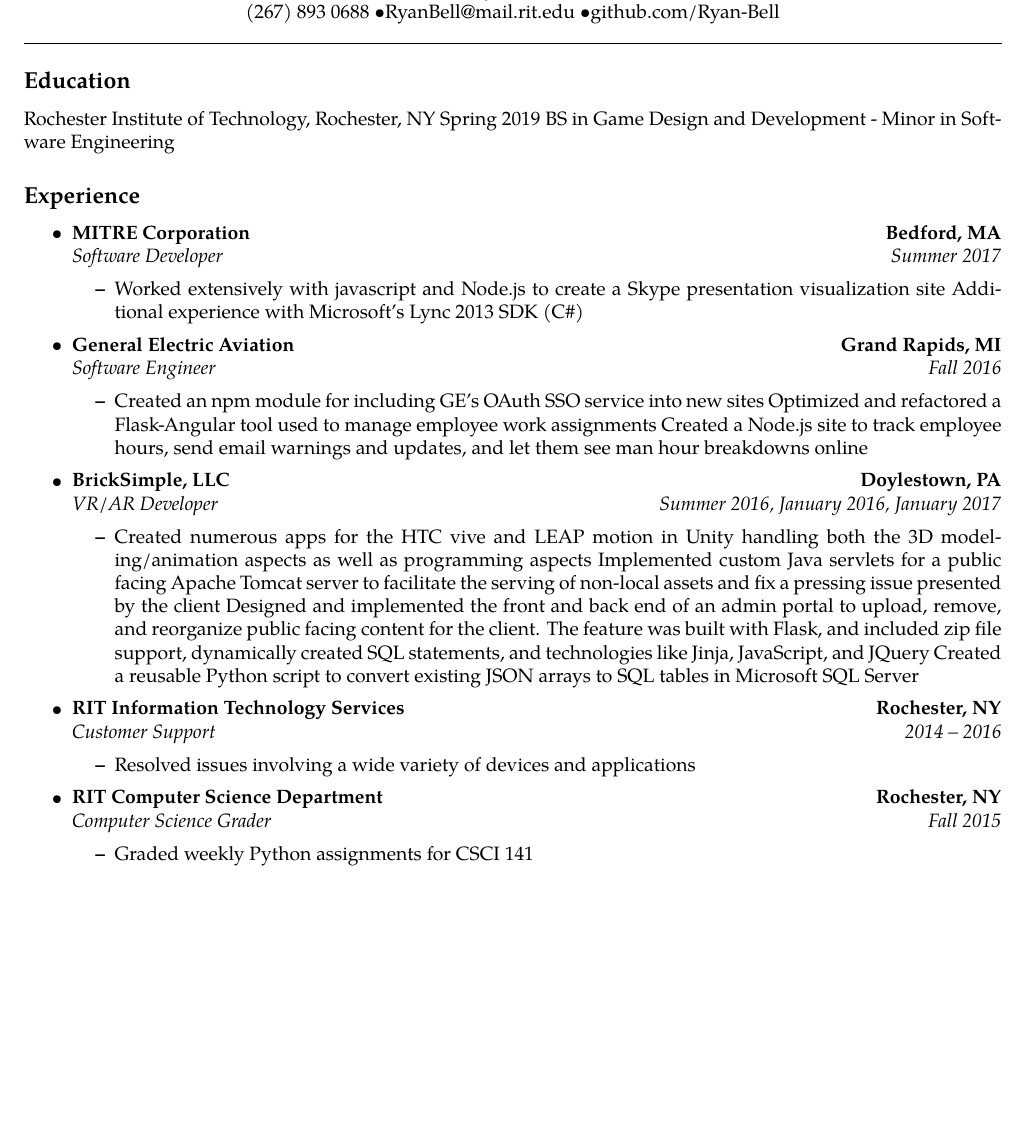
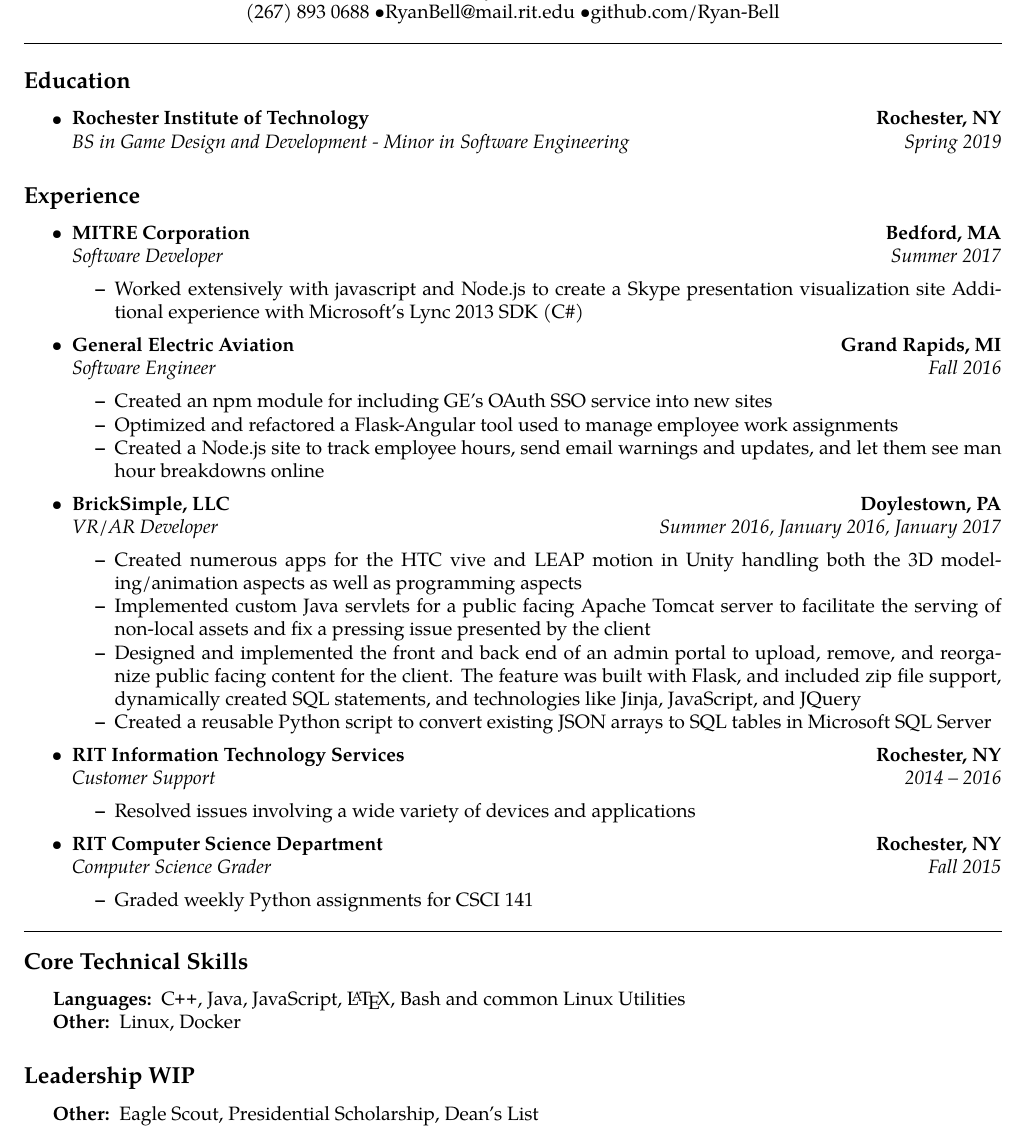
Before and after one commit to Ryan-Bell/resume, a LaTeX CV (resume.tex): part of the page, cut so that both start at the same text, the shorter picture padded with empty space. Compiled offline with pdfLaTeX.

Commit message:
reformatted education, separated bullet points, added skills/other section

```diff
--- a/resume.tex
+++ b/resume.tex
@@ -47,7 +47,17 @@
 \hrule
 
 \subsection*{Education}
-Rochester Institute of Technology, Rochester, NY Spring 2019 BS in Game Design and Development - Minor in Software Engineering
+\begin{itemize}
+	\parskip=0.1em
+	\item
+	\headerrow
+		{\textbf{Rochester Institute of Technology}}
+		{\textbf{Rochester, NY}}
+	\\
+	\headerrow
+		{\emph{BS in Game Design and Development - Minor in Software Engineering}}
+		{\emph{Spring 2019}}
+\end{itemize}
 
 \subsection*{Experience}
 \begin{itemize}
@@ -86,7 +98,10 @@
 		{\emph{VR/AR Developer}}
 		{\emph{Summer 2016, January 2016, January 2017}}
 	\begin{itemize*}
-			\item Created numerous apps for the HTC vive and LEAP motion in Unity handling both the 3D modeling/animation aspects as well as programming aspects Implemented custom Java servlets for a public facing Apache Tomcat server to facilitate the serving of non-local assets and fix a pressing issue presented by the client Designed and implemented the front and back end of an admin portal to upload, remove, and reorganize public facing content for the client. The feature was built with Flask, and included zip file support, dynamically created SQL statements, and technologies like Jinja, JavaScript, and JQuery Created a reusable Python script to convert existing JSON arrays to SQL tables in Microsoft SQL Server
+			\item Created numerous apps for the HTC vive and LEAP motion in Unity handling both the 3D modeling/animation aspects as well as programming aspects
+			\item Implemented custom Java servlets for a public facing Apache Tomcat server to facilitate the serving of non-local assets and fix a pressing issue presented by the client
+			\item Designed and implemented the front and back end of an admin portal to upload, remove, and reorganize public facing content for the client. The feature was built with Flask, and included zip file support, dynamically created SQL statements, and technologies like Jinja, JavaScript, and JQuery
+			\item Created a reusable Python script to convert existing JSON arrays to SQL tables in Microsoft SQL Server
 	\end{itemize*}
 
 	\item
@@ -115,11 +130,26 @@
 
 \end{itemize}
 
-%\subsection*{Projects}
-		%HealthNet - Django-Based Hospital Website Lead developer on a four person team that used Django, HTML5, CSS, and JavaScript to successfully realize the semester-long project outcomes. Followed Google’s Material Design while utilizing Agile principles to establish an iterative and incremental design and build process SwitchBlade - 2D Game in C\# Technical lead on a four person team to develop a MonoGame-based game that implemented procedural map generation, advanced pathfinding, and strong AI
+\hrule
+\vspace{-0.4em}
 
-%\subsection*{Other}
-%Eagle Scout, RIT Presidential Scholarship recipient, Dean’s List
-%Moderate experience with Linux, Docker, bash and common Linux Utilities
+\subsection*{Core Technical Skills}
+\begin{indentsection}{\parindent}
+\hyphenpenalty=1000
+\begin{description*}
+	\item[Languages:]
+	\CPP, Java, JavaScript, \LaTeX, Bash and common Linux Utilities
+	\item[Other:]
+	Linux, Docker
+\end{description*}
+\end{indentsection}
 
+\subsection*{Leadership WIP}
+\begin{indentsection}{\parindent}
+\hyphenpenalty=1000
+\begin{description*}
+	\item[Other:]
+	Eagle Scout, Presidential Scholarship, Dean's List
+\end{description*}
+\end{indentsection}
 \end{document}
```
Also changed, not shown: resume.tex (4 more changed lines).
